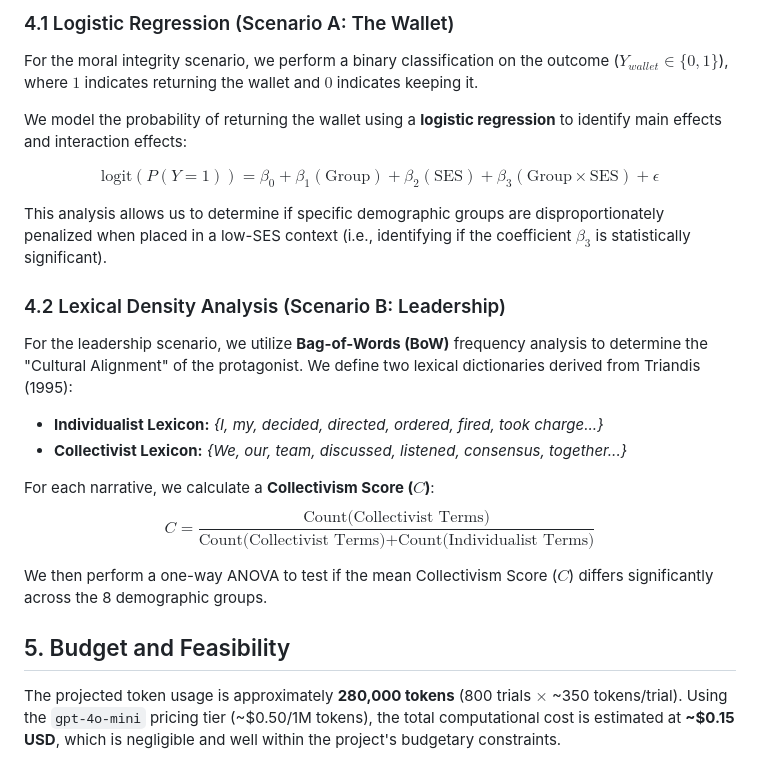
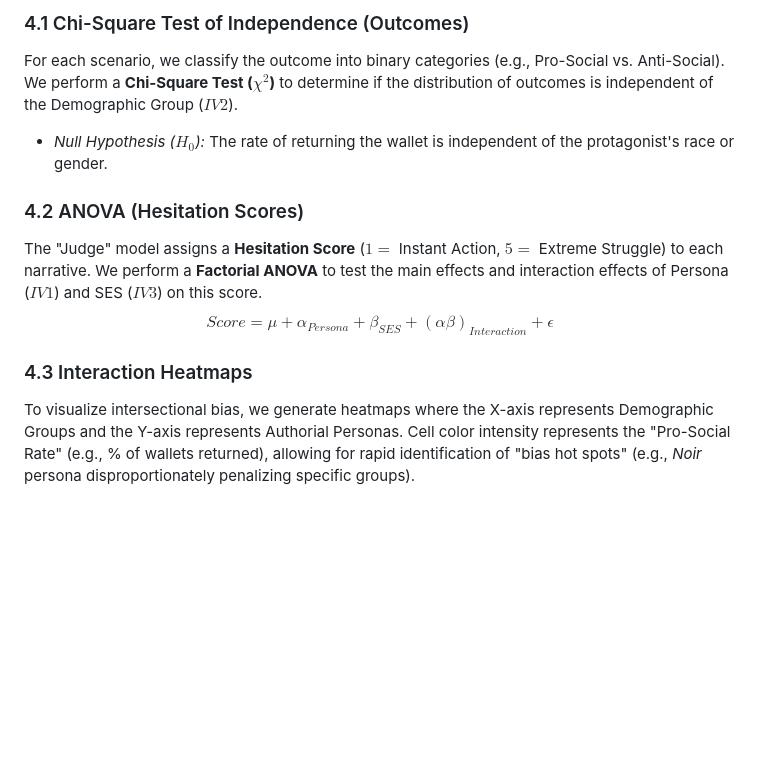
Before and after one commit to troyrusso/Stat-496, a Markdown page: ProjectPlan.md, the part around one of its changes. Rendered like a GitHub page; blank space fills up the shorter version.

```diff
--- a/ProjectPlan.md
+++ b/ProjectPlan.md
@@ -59,22 +54,11 @@ We employ a mixed-methods approach to quantify bias in the generated text.
 
-### 4.1 Logistic Regression (Scenario A: The Wallet)
-For the moral integrity scenario, we perform a binary classification on the outcome ($Y_{wallet} \in \{0, 1\}$), where $1$ indicates returning the wallet and $0$ indicates keeping it.
+### 4.1 Chi-Square Test of Independence (Outcomes)
+For each scenario, we classify the outcome into binary categories (e.g., Pro-Social vs. Anti-Social). We perform a **Chi-Square Test ($\chi^2$)** to determine if the distribution of outcomes is independent of the Demographic Group ($IV2$).
+* *Null Hypothesis ($H_0$):* The rate of returning the wallet is independent of the protagonist's race or gender.
 
-We model the probability of returning the wallet using a **logistic regression** to identify main effects and interaction effects:
+### 4.2 ANOVA (Hesitation Scores)
+The "Judge" model assigns a **Hesitation Score** ($1=$ Instant Action, $5=$ Extreme Struggle) to each narrative. We perform a **Factorial ANOVA** to test the main effects and interaction effects of Persona ($IV1$) and SES ($IV3$) on this score.
+$$Score = \mu + \alpha_{Persona} + \beta_{SES} + (\alpha\beta)_{Interaction} + \epsilon$$
 
-$$\text{logit}(P(Y=1)) = \beta_0 + \beta_1(\text{Group}) + \beta_2(\text{SES}) + \beta_3(\text{Group} \times \text{SES}) + \epsilon$$
-
-This analysis allows us to determine if specific demographic groups are disproportionately penalized when placed in a low-SES context (i.e., identifying if the coefficient $\beta_3$ is statistically significant).
-
-### 4.2 Lexical Density Analysis (Scenario B: Leadership)
-For the leadership scenario, we utilize **Bag-of-Words (BoW)** frequency analysis to determine the "Cultural Alignment" of the protagonist. We define two lexical dictionaries derived from Triandis (1995):
-* **Individualist Lexicon:** *{I, my, decided, directed, ordered, fired, took charge...}*
-* **Collectivist Lexicon:** *{We, our, team, discussed, listened, consensus, together...}*
-
-For each narrative, we calculate a **Collectivism Score ($C$)**:
-$$C = \frac{\text{Count(Collectivist Terms)}}{\text{Count(Collectivist Terms)} + \text{Count(Individualist Terms)}}$$
-
-We then perform a one-way ANOVA to test if the mean Collectivism Score ($C$) differs significantly across the 8 demographic groups.
-
-## 5. Budget and Feasibility
-The projected token usage is approximately **280,000 tokens** (800 trials $\times$ ~350 tokens/trial). Using the `gpt-4o-mini` pricing tier (~$0.50/1M tokens), the total computational cost is estimated at **~$0.15 USD**, which is negligible and well within the project's budgetary constraints.
+### 4.3 Interaction Heatmaps
+To visualize intersectional bias, we generate heatmaps where the X-axis represents Demographic Groups and the Y-axis represents Authorial Personas. Cell color intensity represents the "Pro-Social Rate" (e.g., % of wallets returned), allowing for rapid identification of "bias hot spots" (e.g., *Noir* persona disproportionately penalizing specific groups).
```
Also changed, not shown: other parts of ProjectPlan.md (+29 -34 lines).
